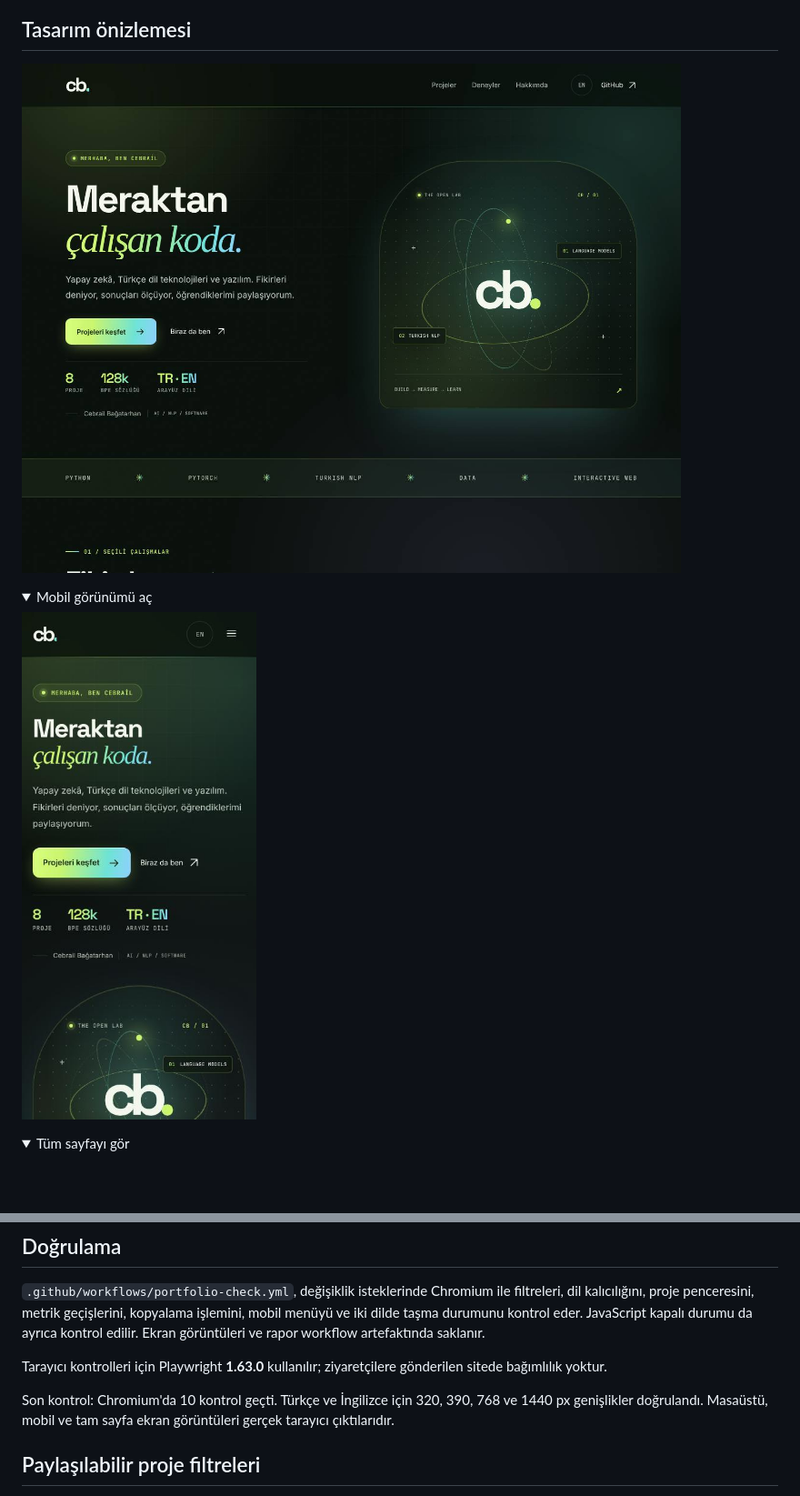
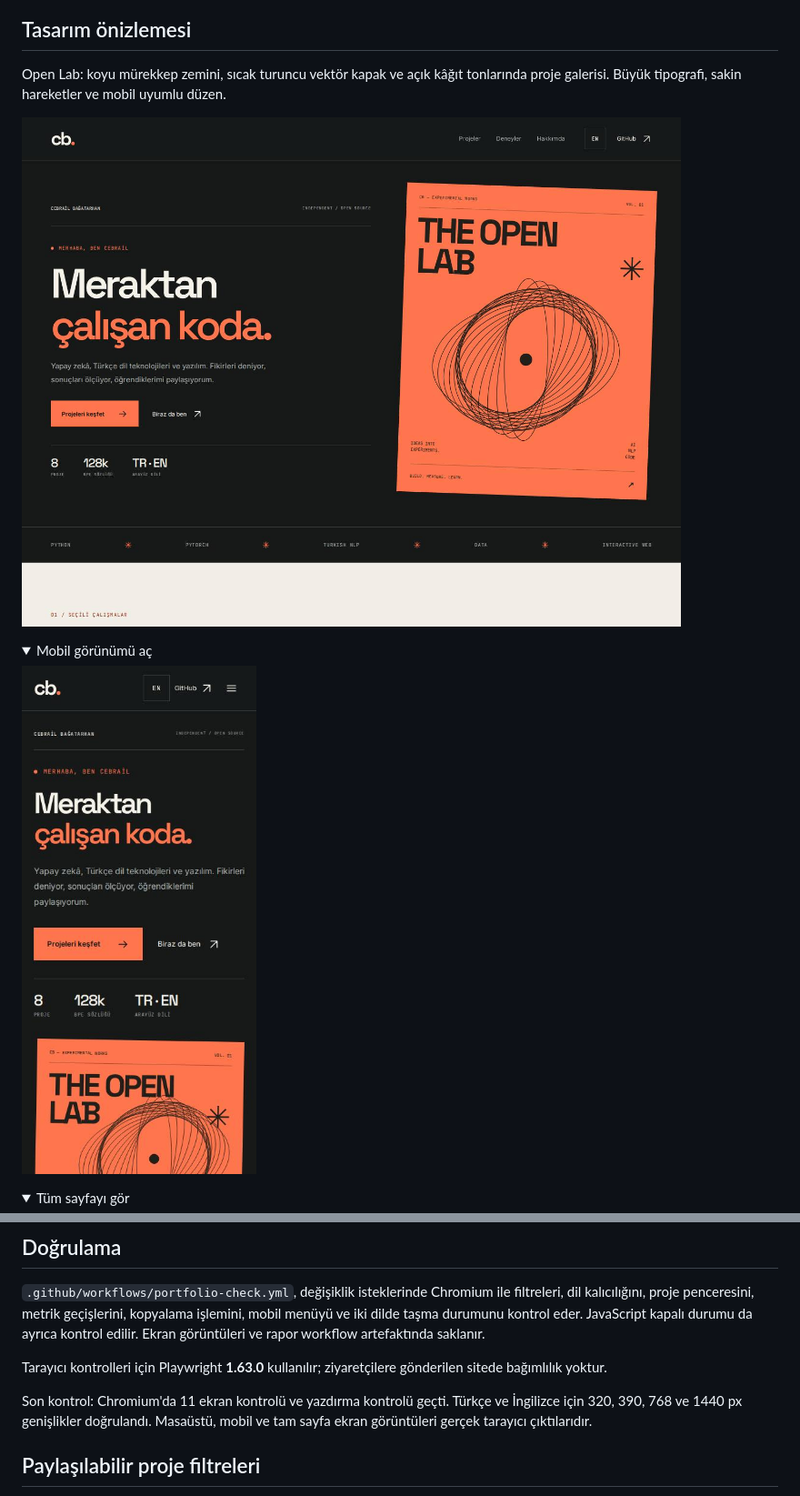
Before and after one commit to cebrailbagatarhan/cebrail, a Markdown page: PORTFOLIO.md, 2 parts joined by grey strips. Shown: that part at 91% size. GitHub-like rendering; pictures changed too: preview/portfolio-desktop.jpg, preview/portfolio-mobile.jpg; folded sections open; blank space fills up the shorter version.

Commit message:
Redesign portfolio with an editorial Open Lab identity
* Redesign portfolio as an editorial open lab with ink, paper and vermilion

* Align favicon with the new portfolio palette

* Refresh portfolio previews from the passing Chromium checks

```diff
--- a/PORTFOLIO.md
+++ b/PORTFOLIO.md
@@ -10,6 +10,8 @@ Site dosyaları `docs/` klasöründe. HTML, CSS ve JavaScript ile çalışır;
 
 
 ## Tasarım önizlemesi
+
+Open Lab: koyu mürekkep zemini, sıcak turuncu vektör kapak ve açık kâğıt tonlarında proje galerisi. Büyük tipografi, sakin hareketler ve mobil uyumlu düzen.
 
 ![Portföyün masaüstü görünümü](preview/portfolio-desktop.jpg)
 
@@ -60,7 +62,7 @@ Yeni proje eklerken HTML kartını ve JavaScript içindeki `projects` kaydını
 
 Tarayıcı kontrolleri için Playwright **1.63.0** kullanılır; ziyaretçilere gönderilen sitede bağımlılık yoktur.
 
-Son kontrol: Chromium'da 10 kontrol geçti. Türkçe ve İngilizce için 320, 390, 768 ve 1440 px genişlikler doğrulandı. Masaüstü, mobil ve tam sayfa ekran görüntüleri gerçek tarayıcı çıktılarıdır.
+Son kontrol: Chromium'da 11 ekran kontrolü ve yazdırma kontrolü geçti. Türkçe ve İngilizce için 320, 390, 768 ve 1440 px genişlikler doğrulandı. Masaüstü, mobil ve tam sayfa ekran görüntüleri gerçek tarayıcı çıktılarıdır.
 
 ## Paylaşılabilir proje filtreleri
 
```
Also changed, not shown: preview/portfolio-full.jpg, 5 other files.
